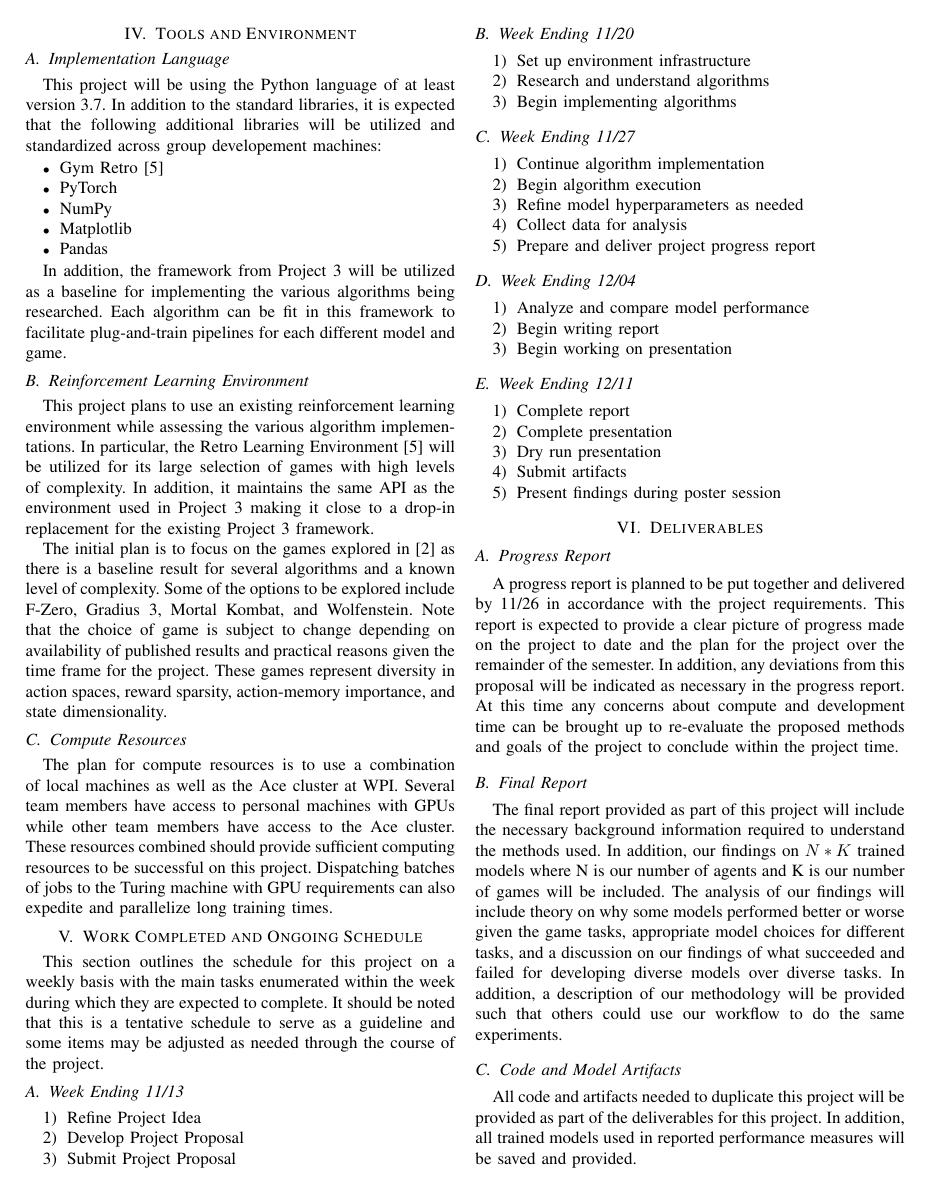
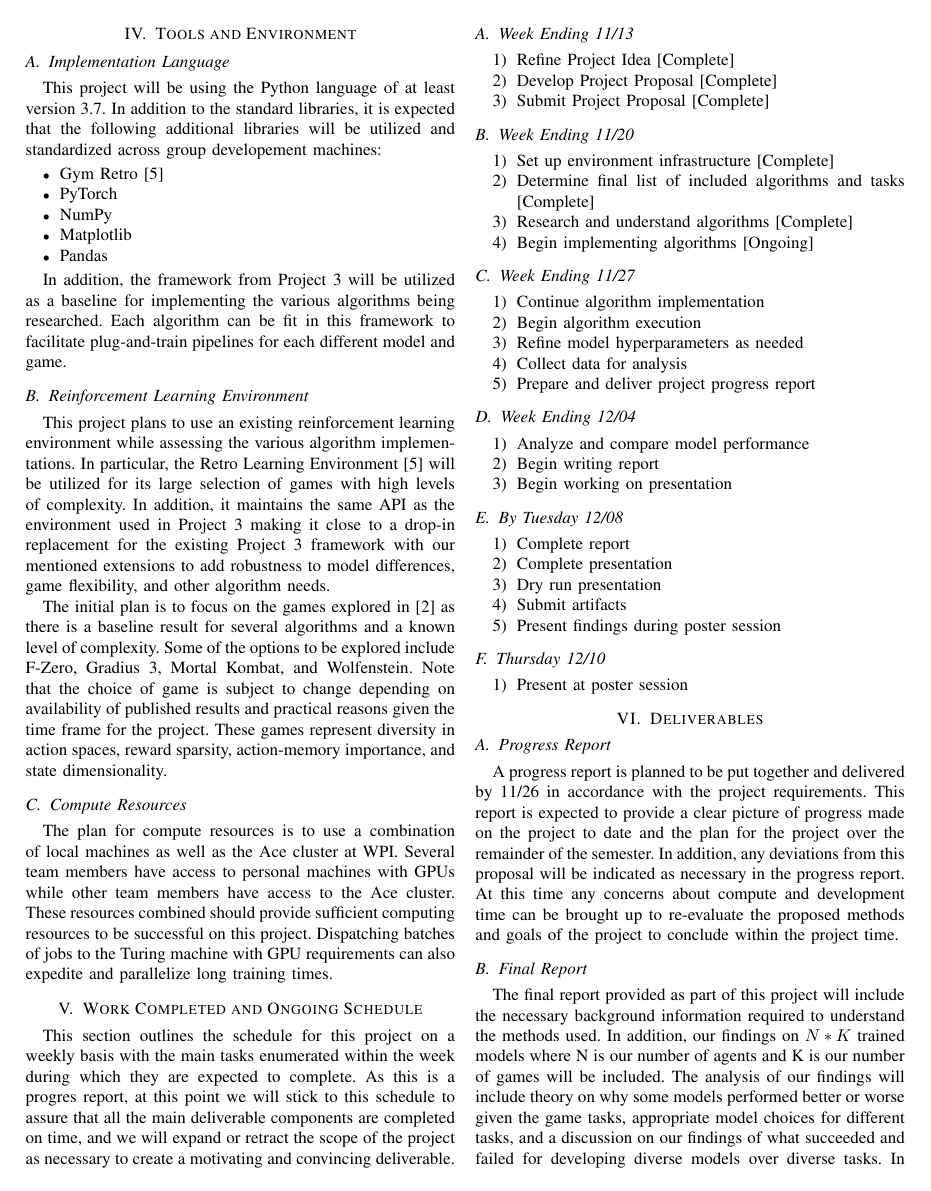
Before and after one commit to alexander-moore/Reinforcement-Learning-Benchmarking, a LaTeX paper (progress/team1_progress.tex): page 3 of 4. Compiled offline with pdfLaTeX; a missing font is replaced by an installed copy or a similar font; a LaTeX package or settings file that is missing is left out.

Commit message:
Update team1_progress.tex

```diff
--- a/progress/team1_progress.tex
+++ b/progress/team1_progress.tex
@@ -172,7 +172,7 @@ In addition, the framework from Project 3 will be utilized as a baseline for imp
 \subsection{Reinforcement Learning Environment}
 This project plans to use an existing reinforcement learning environment while assessing the various algorithm implementations.
 In particular, the Retro Learning Environment \cite{nichol2018retro} will be utilized for its large selection of games with high levels of complexity.
-In addition, it maintains the same API as the environment used in Project 3 making it close to a drop-in replacement for the existing Project 3 framework.
+In addition, it maintains the same API as the environment used in Project 3 making it close to a drop-in replacement for the existing Project 3 framework with our mentioned extensions to add robustness to model differences, game flexibility, and other algorithm needs.
 
 The initial plan is to focus on the games explored in \cite{bhonker2017playing} as there is a baseline result for several algorithms and a known level of complexity.
 Some of the options to be explored include F-Zero, Gradius 3, Mortal Kombat, and Wolfenstein.
@@ -186,23 +186,22 @@ These resources combined should provide sufficient computing resources to be suc
 Dispatching batches of jobs to the Turing machine with GPU requirements can also expedite and parallelize long training times.
 
 \section{Work Completed and Ongoing Schedule} \label{deliverables}
-
-
 This section outlines the schedule for this project on a weekly basis with the main tasks enumerated within the week during which they are expected to complete.
-It should be noted that this is a tentative schedule to serve as a guideline and some items may be adjusted as needed through the course of the project.
+As this is a progres report, at this point we will stick to this schedule to assure that all the main deliverable components are completed on time, and we will expand or retract the scope of the project as necessary to create a motivating and convincing deliverable.
 
 \subsection{Week Ending 11/13}
 \begin{enumerate}
-    \item Refine Project Idea
-    \item Develop Project Proposal
-    \item Submit Project Proposal
+    \item Refine Project Idea [Complete]
+    \item Develop Project Proposal [Complete]
+    \item Submit Project Proposal [Complete]
 \end{enumerate}
 
 \subsection{Week Ending 11/20}
 \begin{enumerate}
-    \item Set up environment infrastructure
-    \item Research and understand algorithms
-    \item Begin implementing algorithms
+    \item Set up environment infrastructure [Complete]
+    \item Determine final list of included algorithms and tasks [Complete]
+    \item Research and understand algorithms [Complete]
+    \item Begin implementing algorithms [Ongoing]
 \end{enumerate}
 
 \subsection{Week Ending 11/27}
@@ -221,13 +220,18 @@ It should be noted that this is a tentative schedule to serve as a guideline and
     \item Begin working on presentation
 \end{enumerate}
 
-\subsection{Week Ending 12/11}
+\subsection{By Tuesday 12/08}
 \begin{enumerate}
     \item Complete report
     \item Complete presentation
     \item Dry run presentation
     \item Submit artifacts
     \item Present findings during poster session
+\end{enumerate}
+
+\subsection{Thursday 12/10}
+\begin{enumerate}
+    \item Present at poster session
 \end{enumerate}
 
 \section{Deliverables}
```
